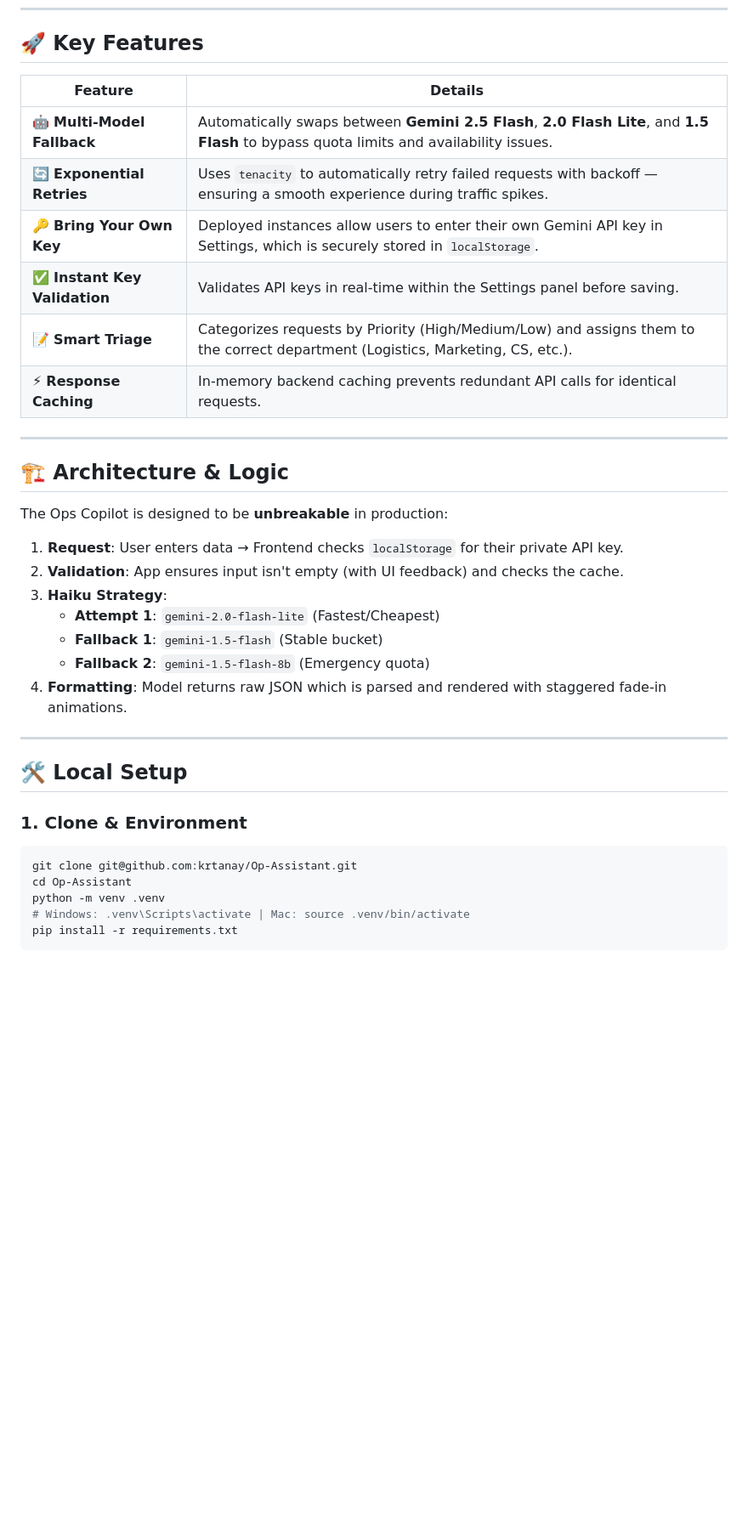
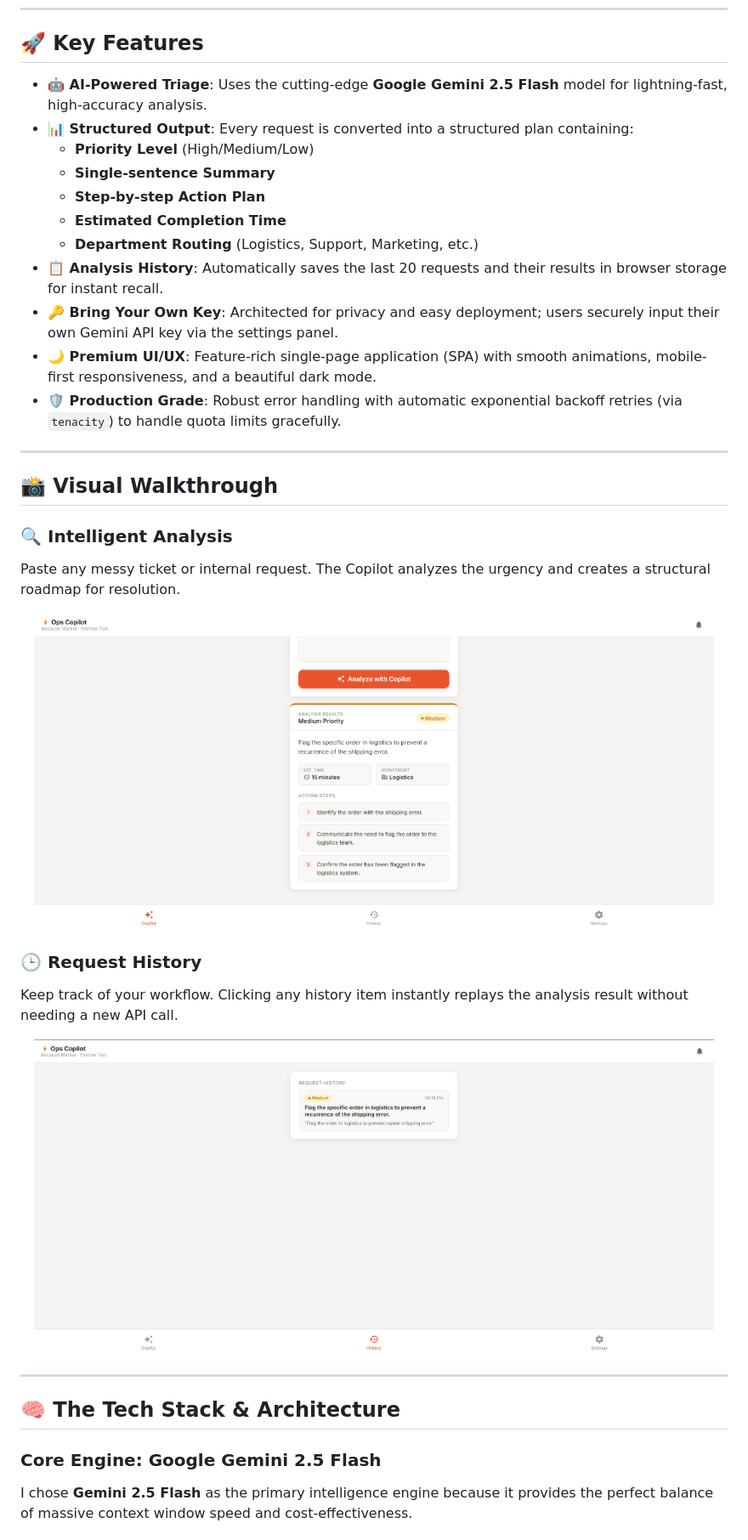
Before and after one commit to krtanay/Op-Assistant, a Markdown page: README.md, the part around one of its changes. Shown at 85% size. Rendered like a GitHub page; blank space fills up the shorter version.

Commit message:
docs: complete rewrite of README with new UI screenshots and tech stack details

````diff
--- a/README.md
+++ b/README.md
@@ -48,39 +8,40 @@ Full dark mode support with a clean, modern aesthetic designed for productivity.
 
 ## 🚀 Key Features
 
-| Feature | Details |
-|---|---|
-| 🤖 **Multi-Model Fallback** | Automatically swaps between **Gemini 2.5 Flash**, **2.0 Flash Lite**, and **1.5 Flash** to bypass quota limits and availability issues. |
-| 🔄 **Exponential Retries** | Uses `tenacity` to automatically retry failed requests with backoff — ensuring a smooth experience during traffic spikes. |
-| 🔑 **Bring Your Own Key** | Deployed instances allow users to enter their own Gemini API key in Settings, which is securely stored in `localStorage`. |
-| ✅ **Instant Key Validation** | Validates API keys in real-time within the Settings panel before saving. |
-| 📝 **Smart Triage** | Categorizes requests by Priority (High/Medium/Low) and assigns them to the correct department (Logistics, Marketing, CS, etc.). |
-| ⚡ **Response Caching** | In-memory backend caching prevents redundant API calls for identical requests. |
+- **🤖 AI-Powered Triage**: Uses the cutting-edge **Google Gemini 2.5 Flash** model for lightning-fast, high-accuracy analysis.
+- **📊 Structured Output**: Every request is converted into a structured plan containing:
+  - **Priority Level** (High/Medium/Low)
+  - **Single-sentence Summary**
+  - **Step-by-step Action Plan**
+  - **Estimated Completion Time**
+  - **Department Routing** (Logistics, Support, Marketing, etc.)
+- **📋 Analysis History**: Automatically saves the last 20 requests and their results in browser storage for instant recall.
+- **🔑 Bring Your Own Key**: Architected for privacy and easy deployment; users securely input their own Gemini API key via the settings panel.
+- **🌙 Premium UI/UX**: Feature-rich single-page application (SPA) with smooth animations, mobile-first responsiveness, and a beautiful dark mode.
+- **🛡️ Production Grade**: Robust error handling with automatic exponential backoff retries (via `tenacity`) to handle quota limits gracefully.
 
 ---
 
-## 🏗️ Architecture & Logic
+## 📸 Visual Walkthrough
 
-The Ops Copilot is designed to be **unbreakable** in production:
+### 🔍 Intelligent Analysis
+Paste any messy ticket or internal request. The Copilot analyzes the urgency and creates a structural roadmap for resolution.
 
-1.  **Request**: User enters data → Frontend checks `localStorage` for their private API key.
-2.  **Validation**: App ensures input isn't empty (with UI feedback) and checks the cache.
-3.  **Haiku Strategy**:
-    - **Attempt 1**: `gemini-2.0-flash-lite` (Fastest/Cheapest)
-    - **Fallback 1**: `gemini-1.5-flash` (Stable bucket)
-    - **Fallback 2**: `gemini-1.5-flash-8b` (Emergency quota)
-4.  **Formatting**: Model returns raw JSON which is parsed and rendered with staggered fade-in animations.
+<p align="center">
+  <img src="screenshots/full_response.png" alt="Analysis Result" width="800">
+</p>
+
+### 🕒 Request History
+Keep track of your workflow. Clicking any history item instantly replays the analysis result without needing a new API call.
+
+<p align="center">
+  <img src="screenshots/history.png" alt="History Sidebar" width="800">
+</p>
 
 ---
 
-## 🛠️ Local Setup
+## 🧠 The Tech Stack & Architecture
 
-### 1. Clone & Environment
-```bash
-git clone git@github.com:krtanay/Op-Assistant.git
-cd Op-Assistant
-python -m venv .venv
-# Windows: .venv\Scripts\activate | Mac: source .venv/bin/activate
-pip install -r requirements.txt
-```
+### Core Engine: Google Gemini 2.5 Flash
+I chose **Gemini 2.5 Flash** as the primary intelligence engine because it provides the perfect balance of massive context window speed and cost-effectiveness.
 
````
Also changed, not shown: other parts of README.md (+25 -67 lines).
